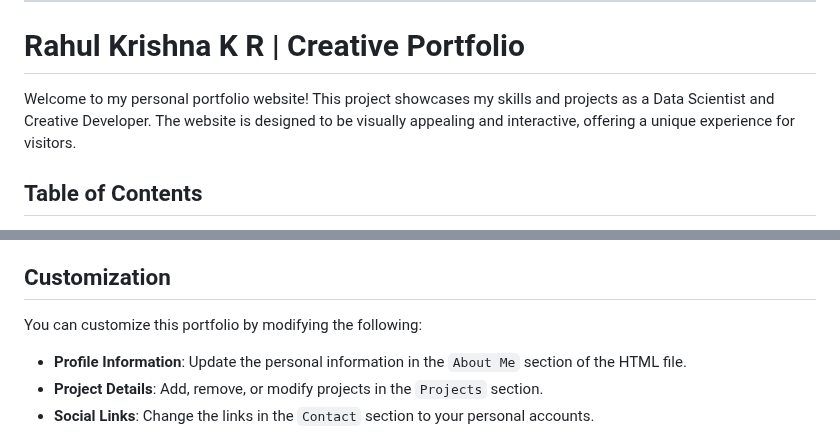
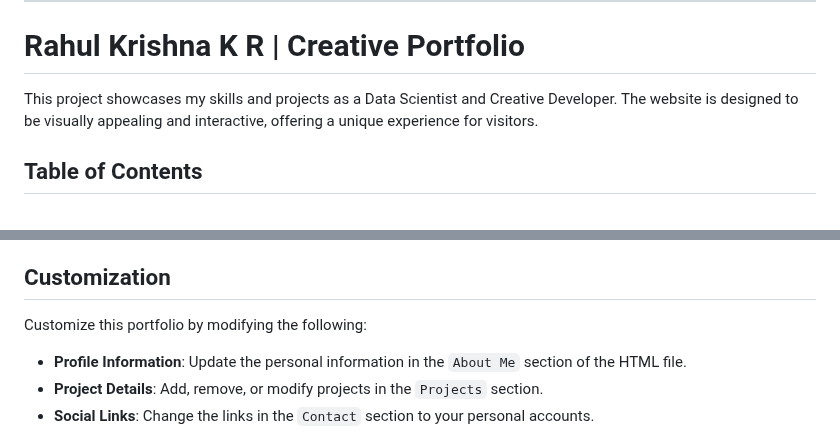
Before and after one commit to RAHULKRISHNAKR/my_website, a Markdown page: README.md, 2 parts joined by grey strips. Rendered like a GitHub page.

```diff
--- a/README.md
+++ b/README.md
@@ -3,7 +3,7 @@
 
 # Rahul Krishna K R | Creative Portfolio
 
-Welcome to my personal portfolio website! This project showcases my skills and projects as a Data Scientist and Creative Developer. The website is designed to be visually appealing and interactive, offering a unique experience for visitors.
+ This project showcases my skills and projects as a Data Scientist and Creative Developer. The website is designed to be visually appealing and interactive, offering a unique experience for visitors.
 
 ## Table of Contents
 
@@ -60,7 +60,7 @@ To get a local copy up and running, follow these steps:
 
 ## Customization
 
-You can customize this portfolio by modifying the following:
+Customize this portfolio by modifying the following:
 
 - **Profile Information**: Update the personal information in the `About Me` section of the HTML file.
 - **Project Details**: Add, remove, or modify projects in the `Projects` section.
```
